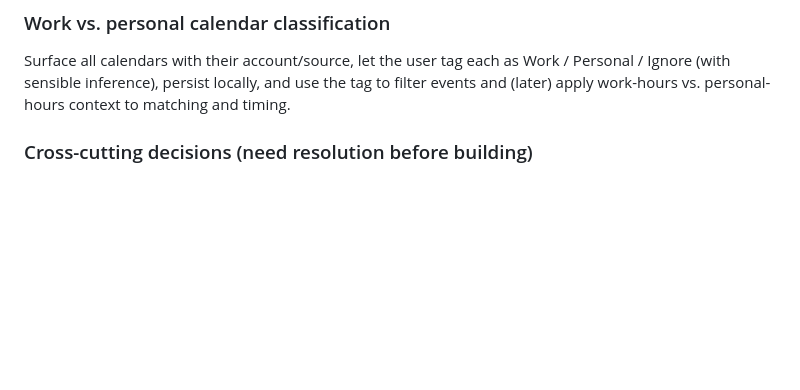
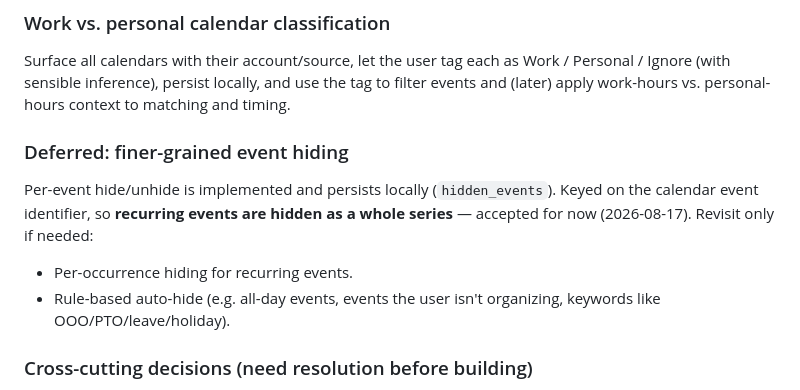
Before and after one commit to joey-carlson/multitudesv2, a Markdown page: PARKING_LOT.md, the part around the change. Drawn GitHub-style; blank space fills up the shorter version.

Commit message:
docs: note recurring-as-series event hiding accepted; per-occurrence/rule-based deferred

```diff
--- a/PARKING_LOT.md
+++ b/PARKING_LOT.md
@@ -96,6 +96,15 @@ Surface all calendars with their account/source, let the user tag each as
 Work / Personal / Ignore (with sensible inference), persist locally, and use the
 tag to filter events and (later) apply work-hours vs. personal-hours context to
 matching and timing.
+
+### Deferred: finer-grained event hiding
+
+Per-event hide/unhide is implemented and persists locally (`hidden_events`).
+Keyed on the calendar event identifier, so **recurring events are hidden as a
+whole series** — accepted for now (2026-08-17). Revisit only if needed:
+- Per-occurrence hiding for recurring events.
+- Rule-based auto-hide (e.g. all-day events, events the user isn't organizing,
+  keywords like OOO/PTO/leave/holiday).
 
 ### Cross-cutting decisions (need resolution before building)
 
```
